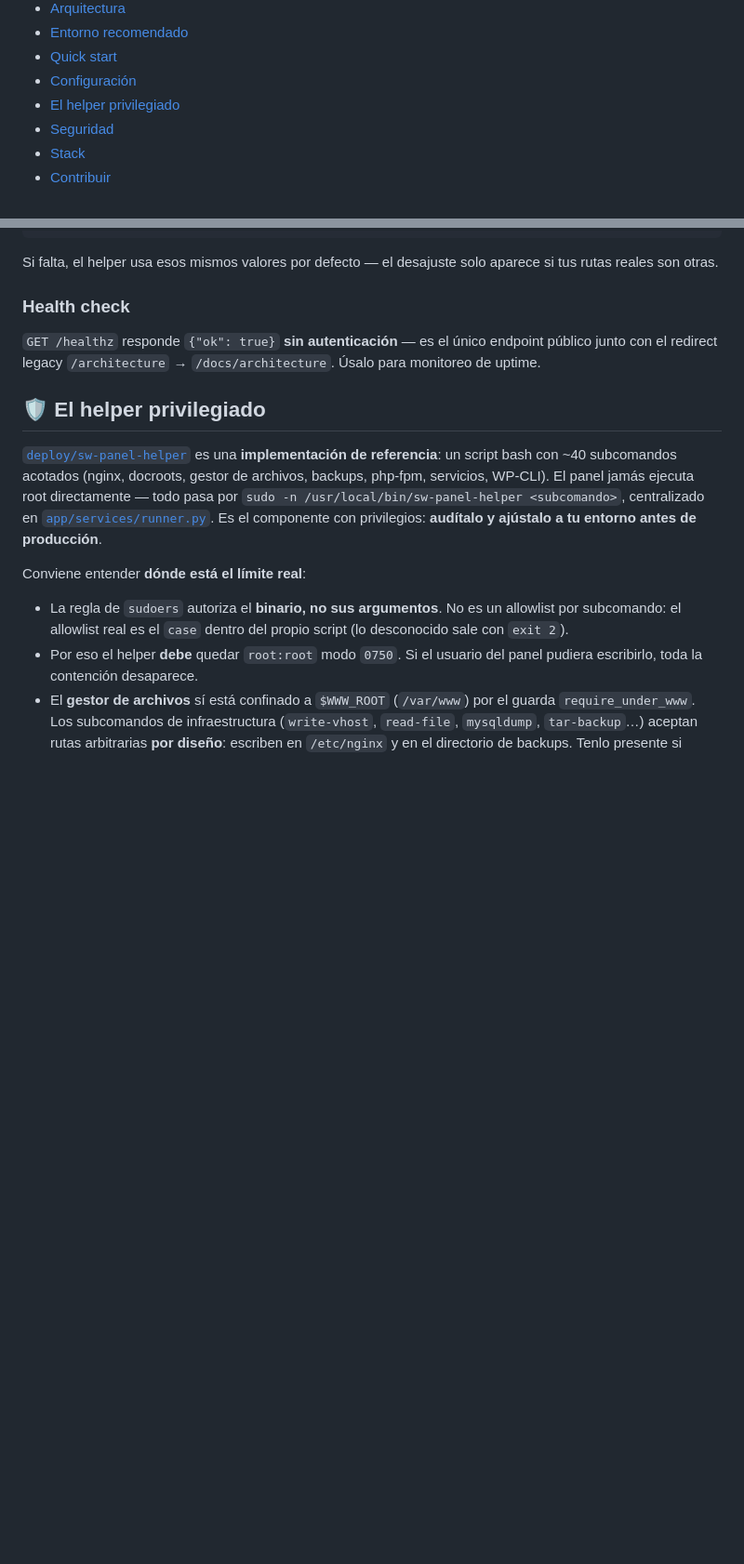
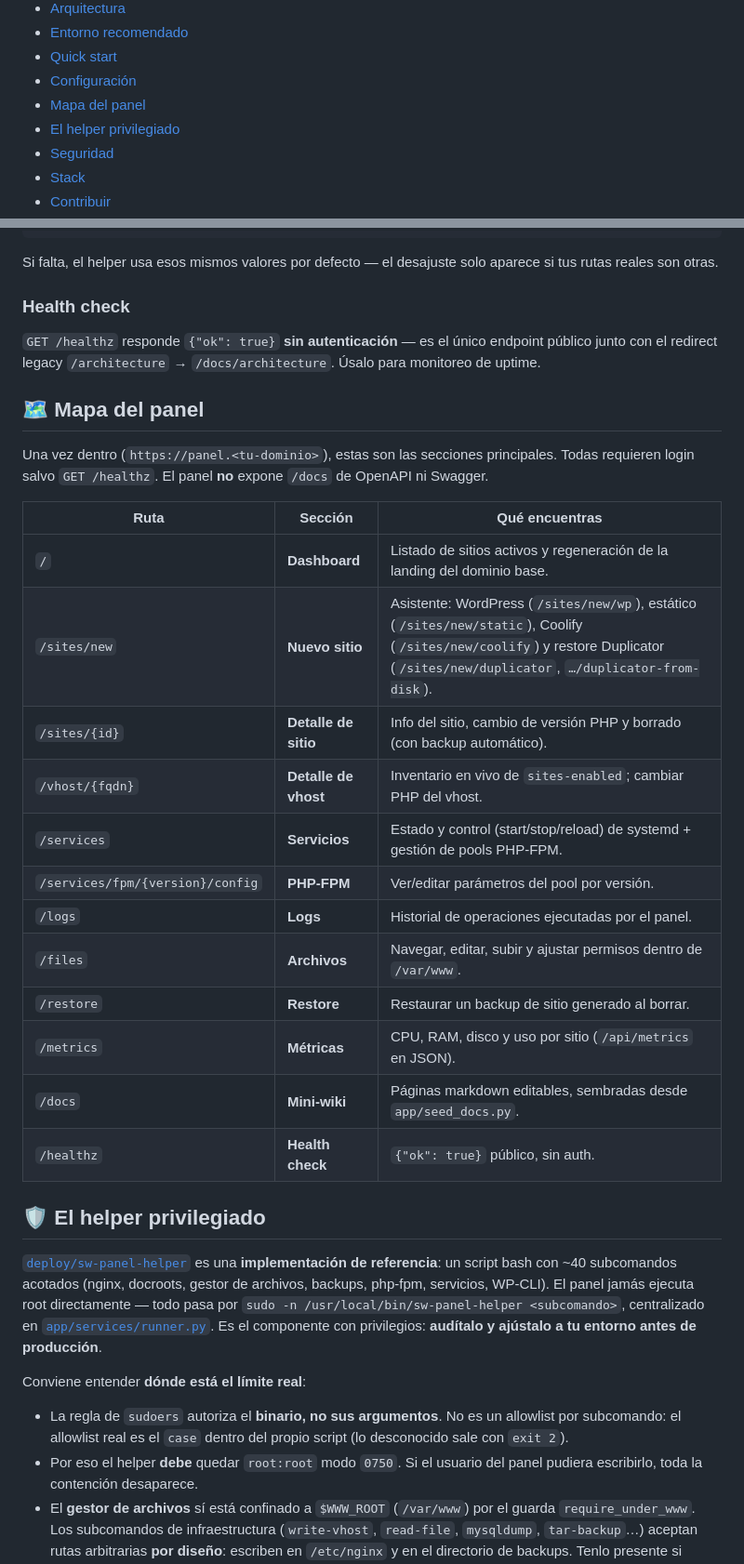
Before and after one commit to cristiancorreau/litehost-panel, a Markdown page: README.md, 2 parts joined by grey strips. Shown at 93% size. Drawn GitHub-style; folded sections open; blank space fills up the shorter version.

Commit message:
wip: Mejorar documentacion

```diff
--- a/README.md
+++ b/README.md
@@ -42,6 +42,7 @@ documentación desde una sola interfaz.
 - [Entorno recomendado](#-entorno-recomendado)
 - [Quick start](#-quick-start)
 - [Configuración](#-configuración)
+- [Mapa del panel](#-mapa-del-panel)
 - [El helper privilegiado](#-el-helper-privilegiado)
 - [Seguridad](#-seguridad)
 - [Stack](#-stack)
@@ -288,6 +289,26 @@ reales son otras.
 `GET /healthz` responde `{"ok": true}` **sin autenticación** — es el único endpoint público junto
 con el redirect legacy `/architecture` → `/docs/architecture`. Úsalo para monitoreo de uptime.
 
+## 🗺 Mapa del panel
+
+Una vez dentro (`https://panel.<tu-dominio>`), estas son las secciones principales. Todas
+requieren login salvo `GET /healthz`. El panel **no** expone `/docs` de OpenAPI ni Swagger.
+
+| Ruta | Sección | Qué encuentras |
+|---|---|---|
+| `/` | **Dashboard** | Listado de sitios activos y regeneración de la landing del dominio base. |
+| `/sites/new` | **Nuevo sitio** | Asistente: WordPress (`/sites/new/wp`), estático (`/sites/new/static`), Coolify (`/sites/new/coolify`) y restore Duplicator (`/sites/new/duplicator`, `…/duplicator-from-disk`). |
+| `/sites/{id}` | **Detalle de sitio** | Info del sitio, cambio de versión PHP y borrado (con backup automático). |
+| `/vhost/{fqdn}` | **Detalle de vhost** | Inventario en vivo de `sites-enabled`; cambiar PHP del vhost. |
+| `/services` | **Servicios** | Estado y control (start/stop/reload) de systemd + gestión de pools PHP-FPM. |
+| `/services/fpm/{version}/config` | **PHP-FPM** | Ver/editar parámetros del pool por versión. |
+| `/logs` | **Logs** | Historial de operaciones ejecutadas por el panel. |
+| `/files` | **Archivos** | Navegar, editar, subir y ajustar permisos dentro de `/var/www`. |
+| `/restore` | **Restore** | Restaurar un backup de sitio generado al borrar. |
+| `/metrics` | **Métricas** | CPU, RAM, disco y uso por sitio (`/api/metrics` en JSON). |
+| `/docs` | **Mini-wiki** | Páginas markdown editables, sembradas desde `app/seed_docs.py`. |
+| `/healthz` | **Health check** | `{"ok": true}` público, sin auth. |
+
 ## 🛡 El helper privilegiado
 
 [`deploy/sw-panel-helper`](deploy/sw-panel-helper) es una **implementación de referencia**: un
```
